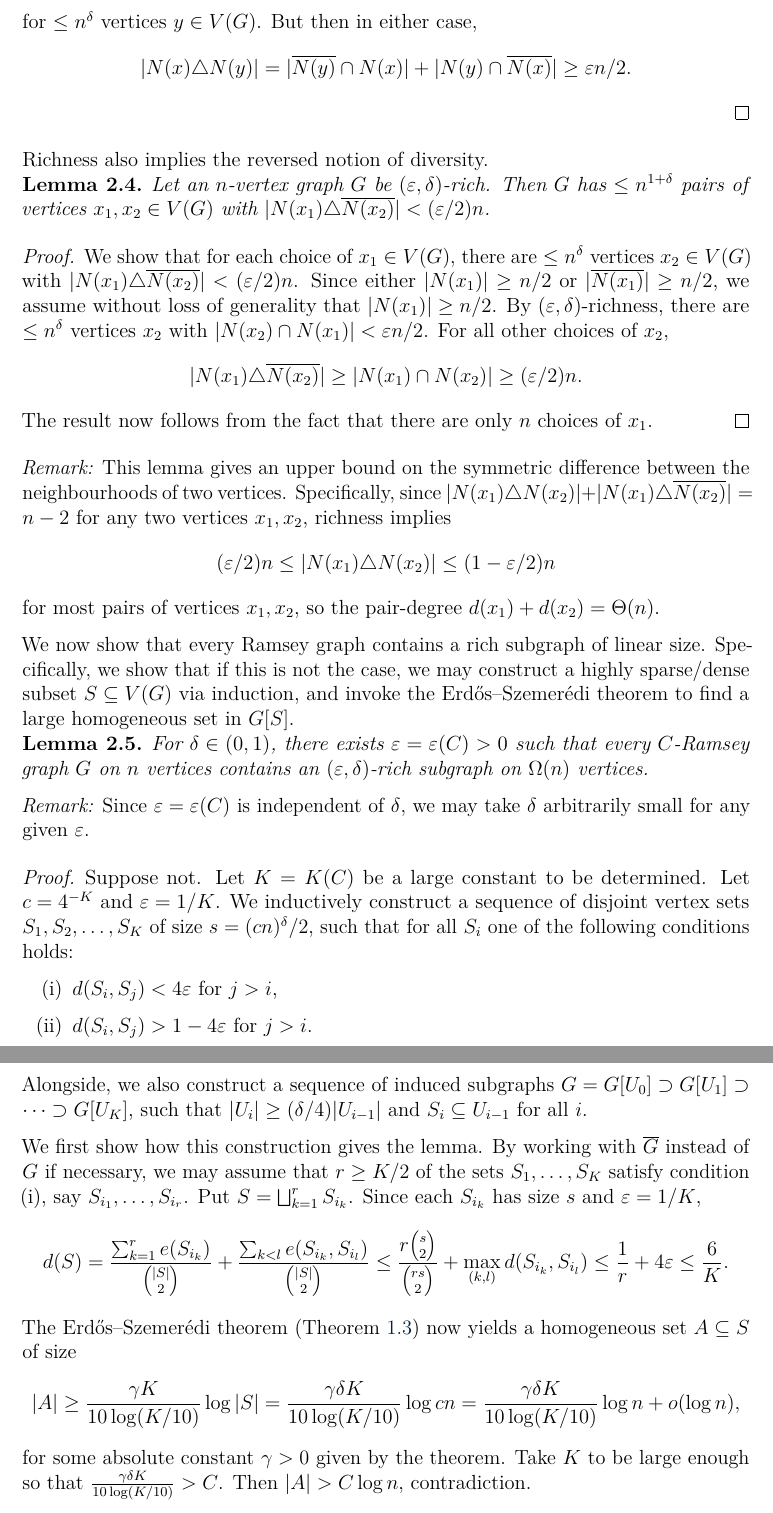
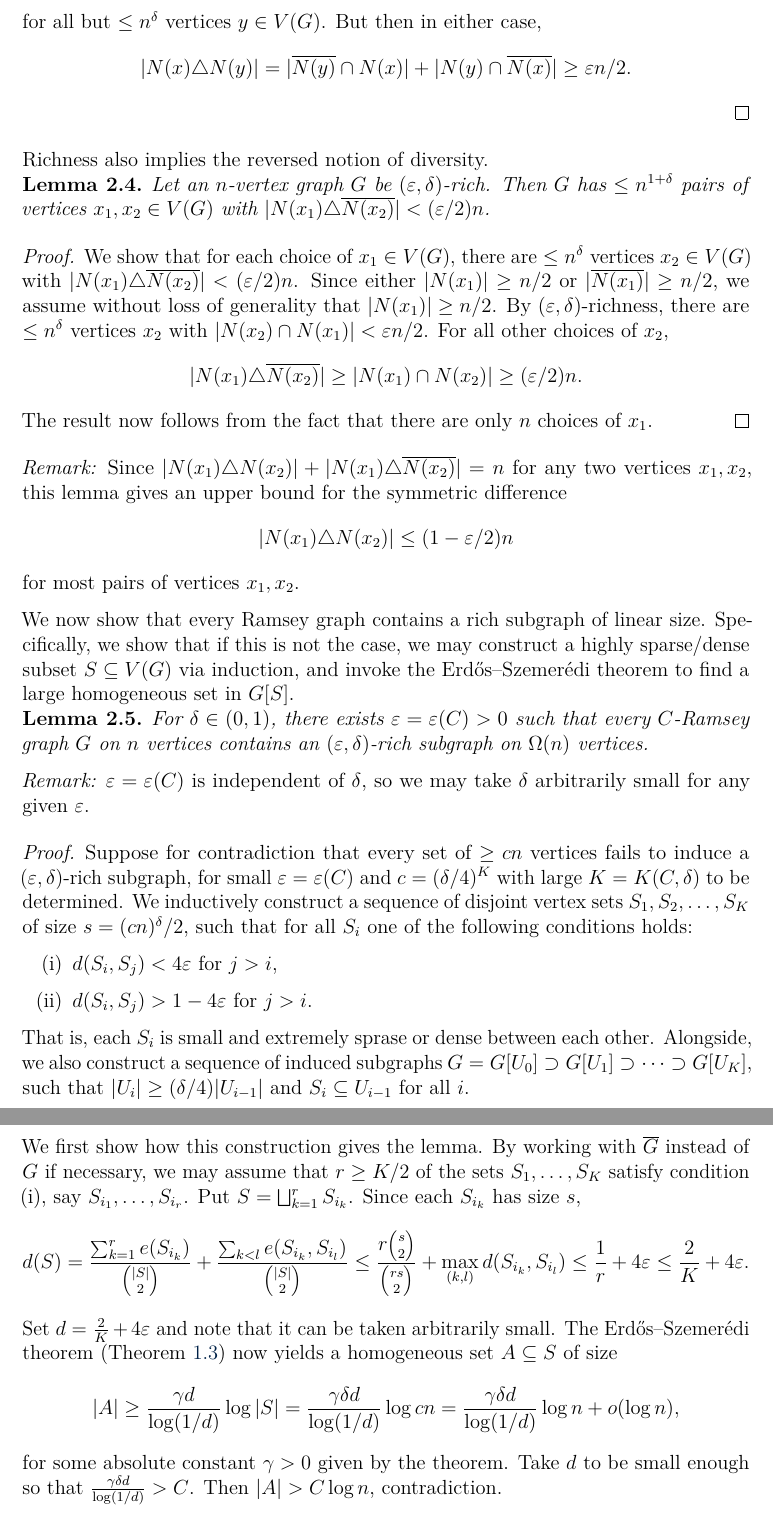
Before and after one commit to himetsai/omms_thesis, a LaTeX paper (main.tex, which reads chapters/ch2_distinct_degrees.tex): two parts of pages 14 and 15 of 39, joined at a grey line, cut so that both start at the same text. Compiled offline with pdfLaTeX.

Commit message:
fixed chapter 2 errors

```diff
--- a/chapters/ch2_distinct_degrees.tex
+++ b/chapters/ch2_distinct_degrees.tex
@@ -81,7 +81,7 @@ whenever $|W|$ is large. Thus, richness ensures neighborhoods are not unusually
   \[
     |N(y) \cap \overline{N(x)}| \geq \eps |\overline{N(x)}| \geq \eps n/2
   \]
-  for $\leq n^{\delta}$ vertices $y \in V(G)$. But then in either case,
+  for all but $\leq n^{\delta}$ vertices $y \in V(G)$. But then in either case,
   \[
     |N(x) \triangle N(y)| = |\overline{N(y)} \cap N(x)|  + |N(y) \cap \overline{N(x)}| \geq \eps n/2.
   \]
@@ -102,11 +102,11 @@ Richness also implies the reversed notion of diversity.
   The result now follows from the fact that there are only $n$ choices of $x_1$.
 \end{proof}
 
-\textit{Remark:} This lemma gives an upper bound on the symmetric difference between the neighbourhoods of two vertices. Specifically, since $|N(x_1) \triangle N(x_2)| + |N(x_1) \triangle \overline{N(x_2)}| = n - 2$ for any two vertices $x_1, x_2$, richness implies
+\textit{Remark:} Since $|N(x_1) \triangle N(x_2)| + |N(x_1) \triangle \overline{N(x_2)}| = n$ for any two vertices $x_1, x_2$, this lemma gives an upper bound for the symmetric difference
 \[
-  (\eps/2)n \leq |N(x_1) \triangle N(x_2)| \leq (1 - \eps/2)n
+  |N(x_1) \triangle N(x_2)| \leq (1 - \eps/2)n
 \]
-for most pairs of vertices $x_1, x_2$, so the pair-degree $d(x_1) + d(x_2) = \Theta(n)$.
+for most pairs of vertices $x_1, x_2$.
 
 We now show that every Ramsey graph contains a rich subgraph of linear size. Specifically, we show that if this is not the case, we may construct a highly sparse/dense subset $S \subseteq V(G)$ via induction, and invoke the Erd\H{o}s--Szemer\'{e}di theorem to find a large homogeneous set in $G[S]$.
 
@@ -116,25 +116,25 @@ We now show that every Ramsey graph contains a rich subgraph of linear size. Spe
   For $\delta \in (0, 1)$, there exists $\eps = \eps(C) > 0$ such that every $C$-Ramsey graph $G$ on $n$ vertices contains an $(\eps, \delta)$-rich subgraph on $\Omega(n)$ vertices.
 \end{lemma}
 
-\textit{Remark:} Since $\eps = \eps(C)$ is independent of $\delta$, we may take $\delta$ arbitrarily small for any given $\eps$.
+\textit{Remark:} $\eps = \eps(C)$ is independent of $\delta$, so we may take $\delta$ arbitrarily small for any given $\eps$.
 
 \begin{proof}
-  Suppose not. Let $K = K(C)$ be a large constant to be determined. Let $c = 4^{-K}$ and $\eps = 1/K$. We inductively construct a sequence of disjoint vertex sets $S_1, S_2, \ldots, S_K$ of size $s = (cn)^\delta/2$, such that for all $S_i$ one of the following conditions holds:
+  Suppose for contradiction that every set of $\geq cn$ vertices fails to induce a $(\eps, \delta)$-rich subgraph, for small $\eps = \eps(C)$ and $c = (\delta/4)^{K}$ with large $K = K(C, \delta)$ to be determined. We inductively construct a sequence of disjoint vertex sets $S_1, S_2, \ldots, S_K$ of size $s = (cn)^\delta/2$, such that for all $S_i$ one of the following conditions holds:
   \begin{enumerate}
     \item[(i)] $d(S_i, S_j) < 4\eps$ for $j > i$,
     \item[(ii)] $d(S_i, S_j) > 1 - 4\eps$ for $j > i$.
   \end{enumerate}
-  Alongside, we also construct a sequence of induced subgraphs $G = G[U_0] \supset G[U_1] \supset \cdots \supset G[U_K]$, such that $|U_i| \geq (\delta/4)|U_{i - 1}|$ and $S_i \subseteq U_{i - 1}$ for all $i$.
+  That is, each $S_i$ is small and extremely sprase or dense between each other. Alongside, we also construct a sequence of induced subgraphs $G = G[U_0] \supset G[U_1] \supset \cdots \supset G[U_K]$, such that $|U_i| \geq (\delta/4)|U_{i - 1}|$ and $S_i \subseteq U_{i - 1}$ for all $i$.
 
-  We first show how this construction gives the lemma. By working with $\overline{G}$ instead of $G$ if necessary, we may assume that $r \geq K/2$ of the sets $S_{1}, \ldots, S_{K}$ satisfy condition (i), say $S_{i_1}, \ldots, S_{i_r}$. Put $S = \bigsqcup_{k = 1}^r S_{i_k}$. Since each $S_{i_k}$ has size $s$ and $\eps = 1/K$,
+  We first show how this construction gives the lemma. By working with $\overline{G}$ instead of $G$ if necessary, we may assume that $r \geq K/2$ of the sets $S_{1}, \ldots, S_{K}$ satisfy condition (i), say $S_{i_1}, \ldots, S_{i_r}$. Put $S = \bigsqcup_{k = 1}^r S_{i_k}$. Since each $S_{i_k}$ has size $s$,
   \[
-    d(S) = \frac{\sum_{k = 1}^r e(S_{i_k})}{\binom{|S|}{2}} + \frac{\sum_{k < l} e(S_{i_k}, S_{i_l})}{\binom{|S|}{2}} \leq \frac{r\binom{s}{2}}{\binom{rs}{2}} + \max_{(k, l)} d(S_{i_k}, S_{i_l}) \leq \frac{1}{r} + 4\eps \leq \frac{6}{K}.
+    d(S) = \frac{\sum_{k = 1}^r e(S_{i_k})}{\binom{|S|}{2}} + \frac{\sum_{k < l} e(S_{i_k}, S_{i_l})}{\binom{|S|}{2}} \leq \frac{r\binom{s}{2}}{\binom{rs}{2}} + \max_{(k, l)} d(S_{i_k}, S_{i_l}) \leq \frac{1}{r} + 4\eps \leq \frac{2}{K} + 4\eps.
   \]
-  The Erd\H{o}s--Szemer\'{e}di theorem (Theorem \ref{thm:ramsey-density}) now yields a homogeneous set $A \subseteq S$ of size
+  Set $d = \frac{2}{K} + 4\eps$ and note that it can be taken arbitrarily small. The Erd\H{o}s--Szemer\'{e}di theorem (Theorem~\ref{thm:ramsey-density}) now yields a homogeneous set $A \subseteq S$ of size
   \[
-    |A| \geq \frac{\gamma K}{10\log(K/10)} \log |S| = \frac{\gamma \delta K}{10\log(K/10)} \log cn = \frac{\gamma \delta K}{10\log(K/10)} \log n + o(\log n),
+    |A| \geq \frac{\gamma d}{\log(1/d)} \log |S| = \frac{\gamma \delta d}{\log(1/d)} \log cn = \frac{\gamma \delta d}{\log(1/d)} \log n + o(\log n),
   \]
-  for some absolute constant $\gamma > 0$ given by the theorem. Take $K$ to be large enough so that $\frac{\gamma \delta K}{10\log(K/10)} > C$. Then $|A| > C\log n$, contradiction.
+  for some absolute constant $\gamma > 0$ given by the theorem. Take $d$ to be small enough so that $\frac{\gamma \delta d}{\log(1/d)} > C$. Then $|A| > C\log n$, contradiction.
 
   We now construct the sets $S_i$ and $U_i$ inductively. Suppose $U_1, \ldots, U_{i - 1}$ and $S_1, \ldots, S_{i - 1}$ have been constructed. By induction, $|U_{i - 1}| \geq (\delta/4)^{i - 1}|U_0| \geq cn$. Since $G[U_{i - 1}]$ is not $(\eps, \delta)$-rich by assumption, $U_{i - 1}$ contains subsets $W_i, Y_i$ with $|W_i| \geq \delta|U_{i - 1}|$ and $|Y_i| = (cn)^{\delta}$, such that for each $y \in Y_i$ we have $|N_{G_{i - 1}}(y) \cap W_i| < \eps|W_i|$ or $|\overline{N_{G_{i - 1}}(y)} \cap W_i| < \eps|W_i|$. We consider two cases.
 
```
Also changed, not shown: main.pdf, chapters/ch2_distinct_degrees.tex (18 more changed lines).
